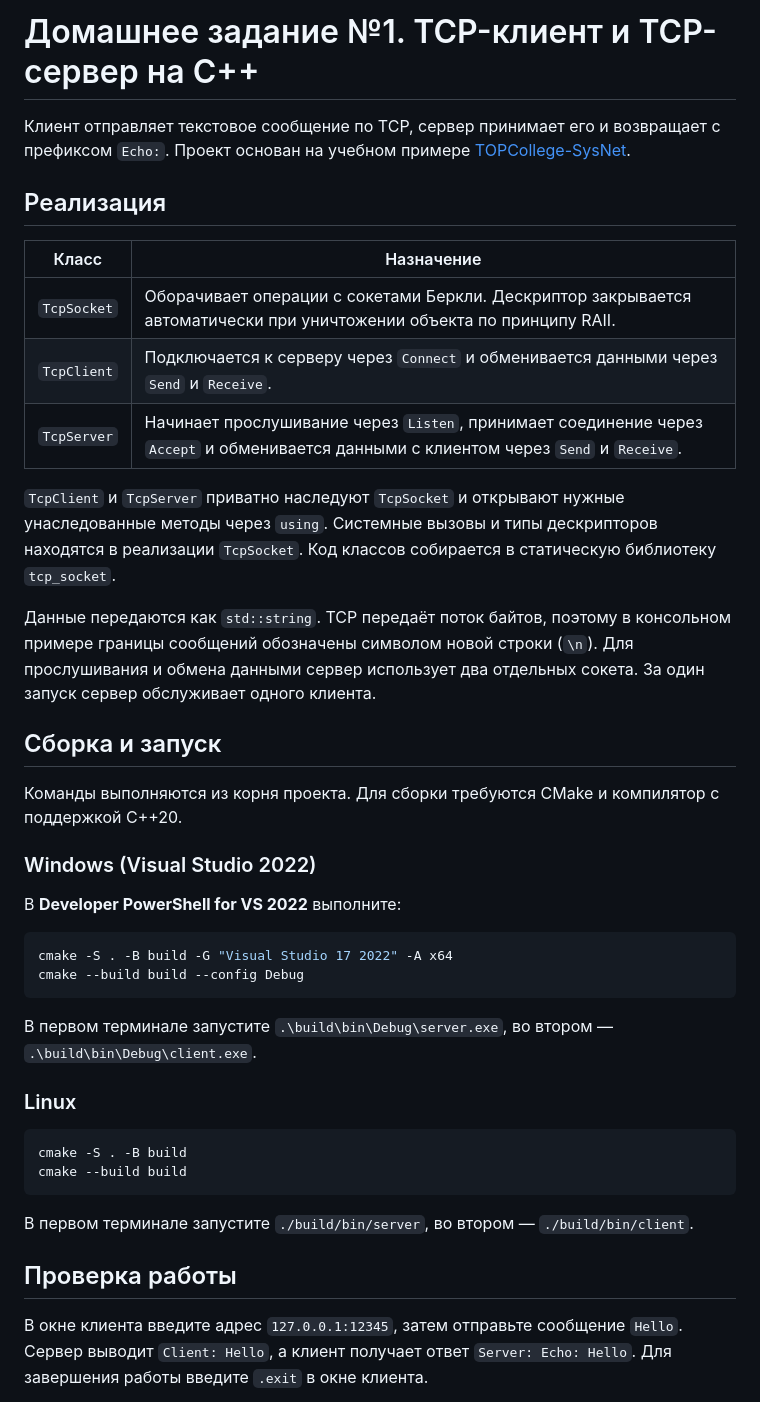
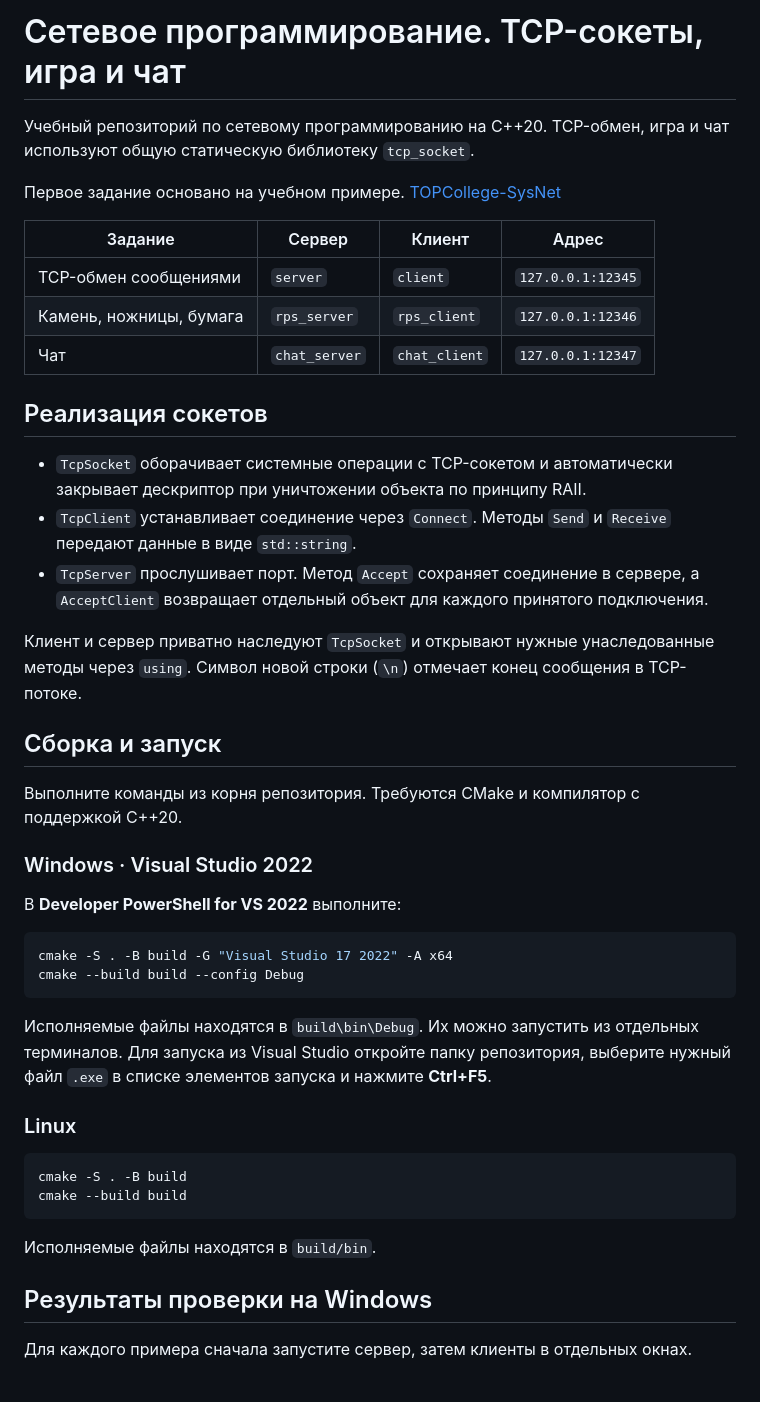
Before and after one commit to Guseyn-99/network-programming, a Markdown page: README.md, the part around one of its changes. Drawn GitHub-style.

Commit message:
Add network game and multiplayer chat

````diff
--- a/README.md
+++ b/README.md
@@ -1,24 +1,28 @@
-# Домашнее задание №1. TCP-клиент и TCP-сервер на C++
+# Сетевое программирование. TCP-сокеты, игра и чат
 
-Клиент отправляет текстовое сообщение по TCP, сервер принимает его и возвращает с префиксом `Echo:`. Проект основан на учебном примере [TOPCollege-SysNet](https://github.com/worriedlemon/TOPCollege-SysNet).
+Учебный репозиторий по сетевому программированию на C++20. TCP-обмен, игра и чат используют общую статическую библиотеку `tcp_socket`.
 
-## Реализация
+Первое задание основано на учебном примере. [TOPCollege-SysNet](https://github.com/worriedlemon/TOPCollege-SysNet)
 
-| Класс | Назначение |
-| --- | --- |
-| `TcpSocket` | Оборачивает операции с сокетами Беркли. Дескриптор закрывается автоматически при уничтожении объекта по принципу RAII. |
-| `TcpClient` | Подключается к серверу через `Connect` и обменивается данными через `Send` и `Receive`. |
-| `TcpServer` | Начинает прослушивание через `Listen`, принимает соединение через `Accept` и обменивается данными с клиентом через `Send` и `Receive`. |
+| Задание | Сервер | Клиент | Адрес |
+| --- | --- | --- | --- |
+| TCP-обмен сообщениями | `server` | `client` | `127.0.0.1:12345` |
+| Камень, ножницы, бумага | `rps_server` | `rps_client` | `127.0.0.1:12346` |
+| Чат | `chat_server` | `chat_client` | `127.0.0.1:12347` |
 
-`TcpClient` и `TcpServer` приватно наследуют `TcpSocket` и открывают нужные унаследованные методы через `using`. Системные вызовы и типы дескрипторов находятся в реализации `TcpSocket`. Код классов собирается в статическую библиотеку `tcp_socket`.
+## Реализация сокетов
 
-Данные передаются как `std::string`. TCP передаёт поток байтов, поэтому в консольном примере границы сообщений обозначены символом новой строки (`\n`). Для прослушивания и обмена данными сервер использует два отдельных сокета. За один запуск сервер обслуживает одного клиента.
+- `TcpSocket` оборачивает системные операции с TCP-сокетом и автоматически закрывает дескриптор при уничтожении объекта по принципу RAII.
+- `TcpClient` устанавливает соединение через `Connect`. Методы `Send` и `Receive` передают данные в виде `std::string`.
+- `TcpServer` прослушивает порт. Метод `Accept` сохраняет соединение в сервере, а `AcceptClient` возвращает отдельный объект для каждого принятого подключения.
+
+Клиент и сервер приватно наследуют `TcpSocket` и открывают нужные унаследованные методы через `using`. Символ новой строки (`\n`) отмечает конец сообщения в TCP-потоке.
 
 ## Сборка и запуск
 
-Команды выполняются из корня проекта. Для сборки требуются CMake и компилятор с поддержкой C++20.
+Выполните команды из корня репозитория. Требуются CMake и компилятор с поддержкой C++20.
 
-### Windows (Visual Studio 2022)
+### Windows · Visual Studio 2022
 
 В **Developer PowerShell for VS 2022** выполните:
 
@@ -27,7 +31,7 @@ cmake -S . -B build -G "Visual Studio 17 2022" -A x64
 cmake --build build --config Debug
 ```
 
-В первом терминале запустите `.\build\bin\Debug\server.exe`, во втором — `.\build\bin\Debug\client.exe`.
+Исполняемые файлы находятся в `build\bin\Debug`. Их можно запустить из отдельных терминалов. Для запуска из Visual Studio откройте папку репозитория, выберите нужный файл `.exe` в списке элементов запуска и нажмите **Ctrl+F5**.
 
 ### Linux
 
@@ -36,9 +40,9 @@ cmake -S . -B build
 cmake --build build
 ```
 
-В первом терминале запустите `./build/bin/server`, во втором — `./build/bin/client`.
+Исполняемые файлы находятся в `build/bin`.
 
-## Проверка работы
+## Результаты проверки на Windows
 
-В окне клиента введите адрес `127.0.0.1:12345`, затем отправьте сообщение `Hello`. Сервер выводит `Client: Hello`, а клиент получает ответ `Server: Echo: Hello`. Для завершения работы введите `.exit` в окне клиента.
+Для каждого примера сначала запустите сервер, затем клиенты в отдельных окнах.
 
````
Also changed, not shown: other parts of README.md (+29 -1 lines), screenshots/02_rps_windows.png (added), screenshots/03_chat_windows.png (added), screenshots/04_chat_broadcast_windows.png (added), 16 other files.
